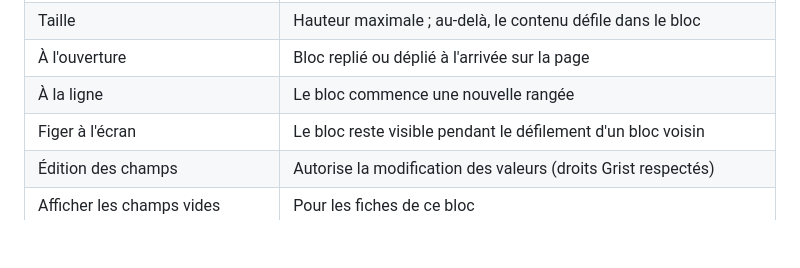
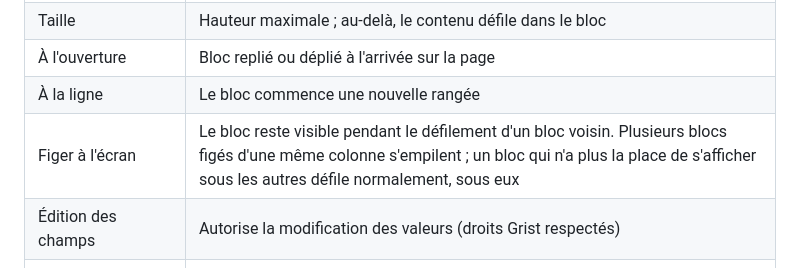
Before and after one commit to Ligures/Page_composee_grist, a Markdown page: GUIDE-UTILISATEUR.md, the part around the change. GitHub-like rendering; blank space fills up the shorter version.

```diff
--- a/GUIDE-UTILISATEUR.md
+++ b/GUIDE-UTILISATEUR.md
@@ -139,7 +139,7 @@ Les actions **Disposition** et **Configurer** du menu ☰ n'apparaissent qu'aux
 | Taille | Hauteur maximale ; au-delà, le contenu défile dans le bloc |
 | À l'ouverture | Bloc replié ou déplié à l'arrivée sur la page |
 | À la ligne | Le bloc commence une nouvelle rangée |
-| Figer à l'écran | Le bloc reste visible pendant le défilement d'un bloc voisin |
+| Figer à l'écran | Le bloc reste visible pendant le défilement d'un bloc voisin. Plusieurs blocs figés d'une même colonne s'empilent ; un bloc qui n'a plus la place de s'afficher sous les autres défile normalement, sous eux |
 | Édition des champs | Autorise la modification des valeurs (droits Grist respectés) |
 | Afficher les champs vides | Pour les fiches de ce bloc |
 | Largeur des colonnes | Ajustées (sans ascenseur horizontal), celles de Grist, ou automatiques |
```
